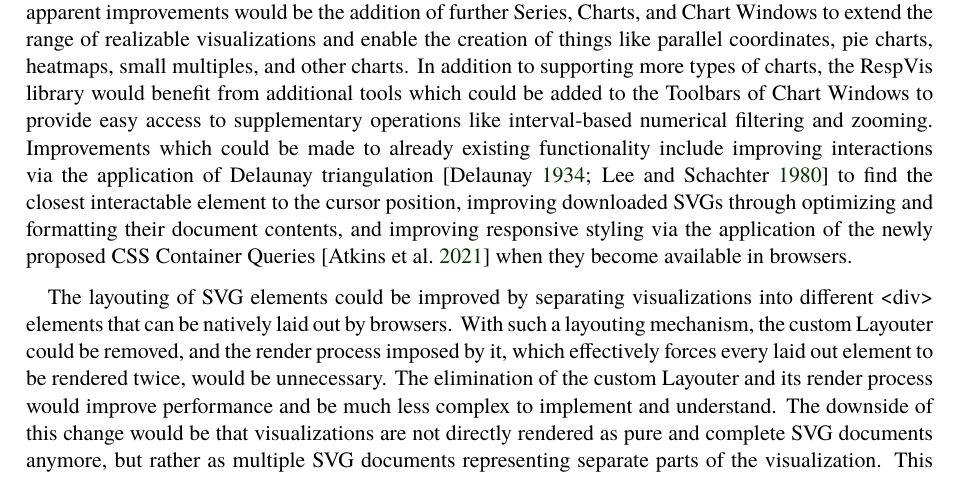
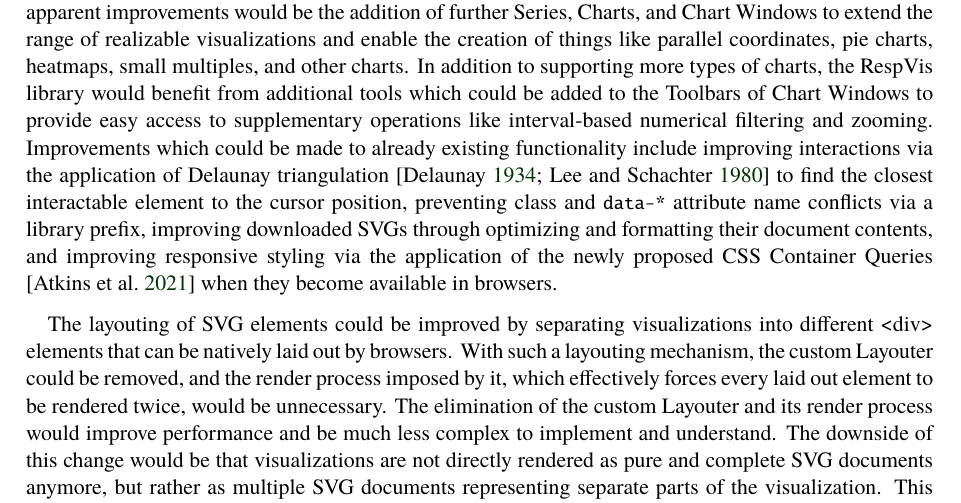
Before and after one commit to AlmostBearded/respvis-thesis, a LaTeX thesis (thesis.tex, which reads thesis-outlook.tex): part of page 117 of 131, cut so that both start at the same text. The pictures show the PDF file thesis.pdf that the author committed with the source.

Commit message:
Mention class and attr prefixing in future work

```diff
--- a/thesis-outlook.tex
+++ b/thesis-outlook.tex
@@ -16,11 +16,12 @@ numerical filtering and zooming.
 Improvements which could be made to already existing functionality
 include improving interactions via the application of Delaunay
 triangulation \parencite{Delaunay,DelaunayAlgorithms} to find the
-closest interactable element to the cursor position, improving
-downloaded SVGs through optimizing and formatting their document
-contents, and improving responsive styling via the application of the
-newly proposed CSS Container Queries \parencite{CSSContainment3} when
-they become available in browsers.
+closest interactable element to the cursor position, preventing class
+and \attrname{data-*} attribute name conflicts via a library prefix,
+improving downloaded SVGs through optimizing and formatting their
+document contents, and improving responsive styling via the
+application of the newly proposed CSS Container Queries
+\parencite{CSSContainment3} when they become available in browsers.
 
 The layouting of SVG elements could be improved by separating
 visualizations into different <div> elements that can be natively laid
```
Also changed, not shown: thesis.pdf.
